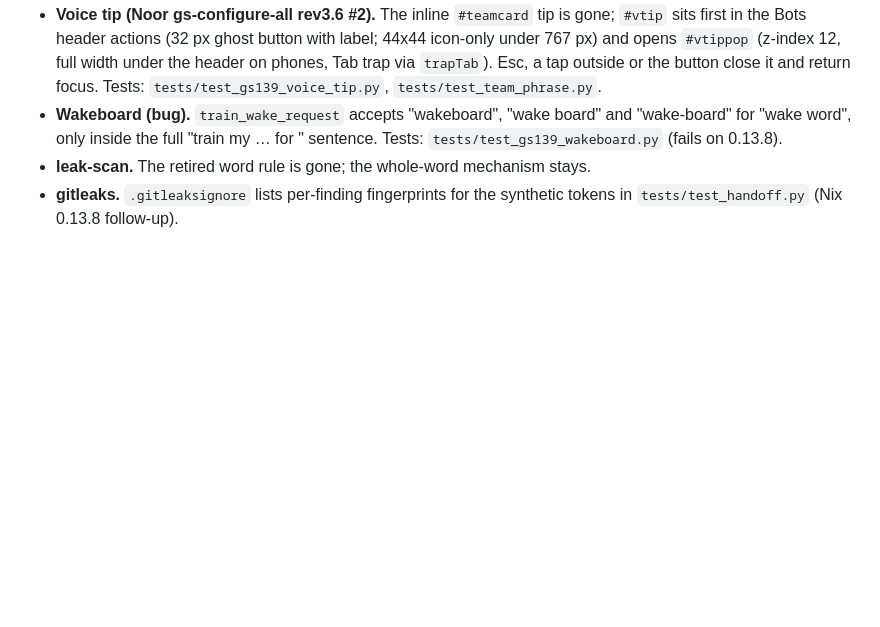
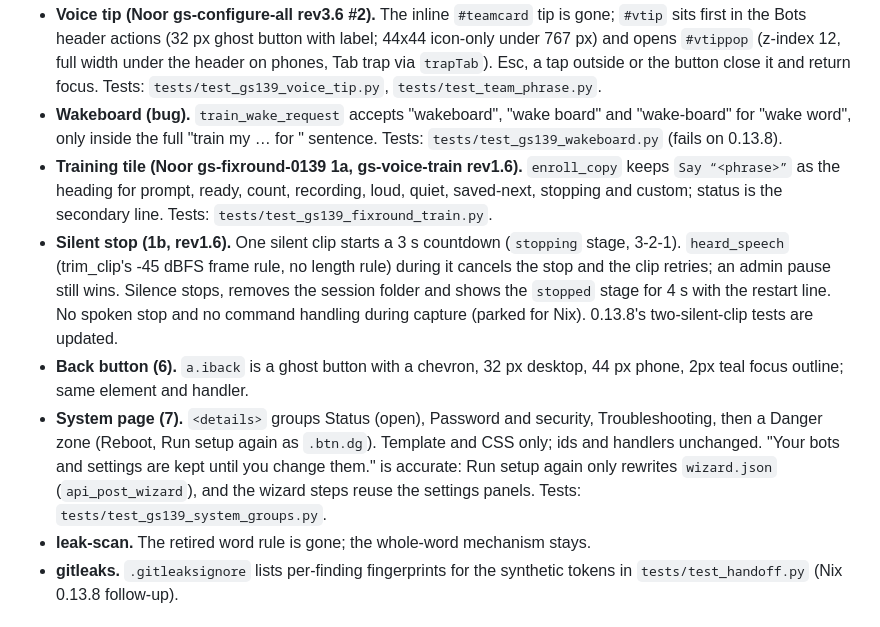
Before and after one commit to bwilliam79/grok-station, a Markdown page: docs/versioning.md, the part around the change. Rendered like a GitHub page; blank space fills up the shorter version.

Commit message:
README and versioning: 0.13.9 fix round items 1a, 1b, 6 and 7

```diff
--- a/docs/versioning.md
+++ b/docs/versioning.md
@@ -348,6 +348,10 @@ Change note (2026-10-30): patch release; installs over 0.13.8. The bot templates
 - **Bot count line (Noor gs-configure-all rev3.6 #1).** The visible "N bots" line above the list and its spacing are gone; `#blist` is `role="group"` with aria-label "Bots, N". The row that held it now only shows the step-up unlock note. Tests: `tests/test_bots_summary_wording.py` (fails on 0.13.8).
 - **Voice tip (Noor gs-configure-all rev3.6 #2).** The inline `#teamcard` tip is gone; `#vtip` sits first in the Bots header actions (32 px ghost button with label; 44x44 icon-only under 767 px) and opens `#vtippop` (z-index 12, full width under the header on phones, Tab trap via `trapTab`). Esc, a tap outside or the button close it and return focus. Tests: `tests/test_gs139_voice_tip.py`, `tests/test_team_phrase.py`.
 - **Wakeboard (bug).** `train_wake_request` accepts "wakeboard", "wake board" and "wake-board" for "wake word", only inside the full "train my … for <bot>" sentence. Tests: `tests/test_gs139_wakeboard.py` (fails on 0.13.8).
+- **Training tile (Noor gs-fixround-0139 1a, gs-voice-train rev1.6).** `enroll_copy` keeps `Say “<phrase>”` as the heading for prompt, ready, count, recording, loud, quiet, saved-next, stopping and custom; status is the secondary line. Tests: `tests/test_gs139_fixround_train.py`.
+- **Silent stop (1b, rev1.6).** One silent clip starts a 3 s countdown (`stopping` stage, 3-2-1). `heard_speech` (trim_clip's -45 dBFS frame rule, no length rule) during it cancels the stop and the clip retries; an admin pause still wins. Silence stops, removes the session folder and shows the `stopped` stage for 4 s with the restart line. No spoken stop and no command handling during capture (parked for Nix). 0.13.8's two-silent-clip tests are updated.
+- **Back button (6).** `a.iback` is a ghost button with a chevron, 32 px desktop, 44 px phone, 2px teal focus outline; same element and handler.
+- **System page (7).** `<details>` groups Status (open), Password and security, Troubleshooting, then a Danger zone (Reboot, Run setup again as `.btn.dg`). Template and CSS only; ids and handlers unchanged. "Your bots and settings are kept until you change them." is accurate: Run setup again only rewrites `wizard.json` (`api_post_wizard`), and the wizard steps reuse the settings panels. Tests: `tests/test_gs139_system_groups.py`.
 - **leak-scan.** The retired word rule is gone; the whole-word mechanism stays.
 - **gitleaks.** `.gitleaksignore` lists per-finding fingerprints for the synthetic tokens in `tests/test_handoff.py` (Nix 0.13.8 follow-up).
 
```
Also changed, not shown: README.md (+1 -1 lines).
